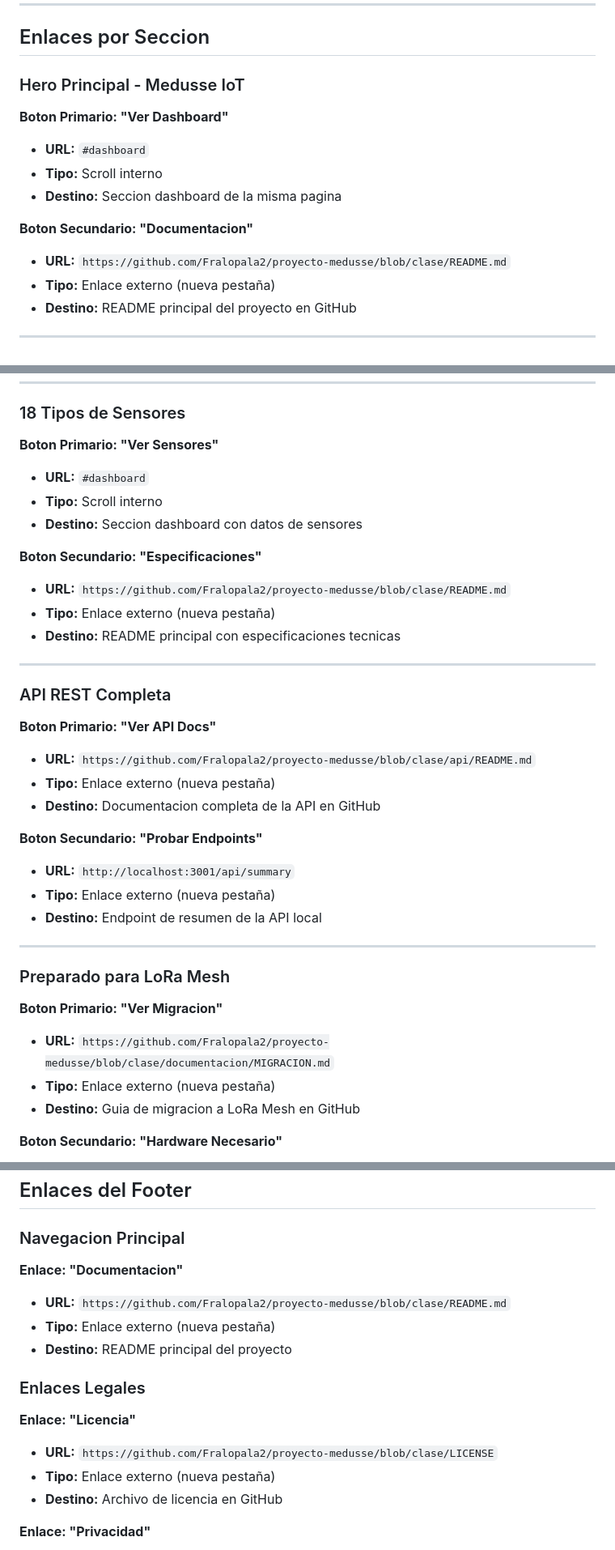
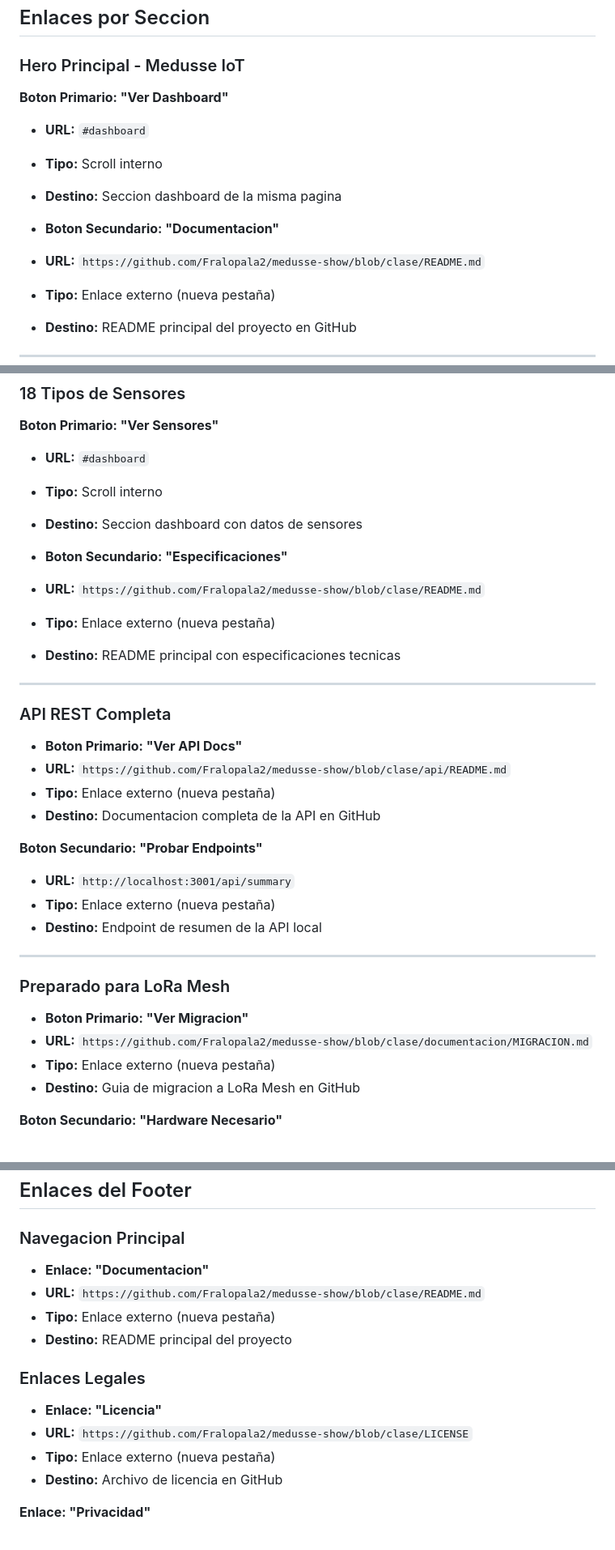
Before and after one commit to Fralopala2/medusse-show, a Markdown page: documentacion/LINKS.md, 3 parts joined by grey strips. Shown at 81% size. GitHub-like rendering.

Commit message:
fix: update LINKS.md to point to medusse-show repo

```diff
--- a/documentacion/LINKS.md
+++ b/documentacion/LINKS.md
@@ -22,8 +22,8 @@
 - **Tipo:** Scroll interno
 - **Destino:** Seccion dashboard de la misma pagina
 
-**Boton Secundario: "Documentacion"**
-- **URL:** `https://github.com/Fralopala2/proyecto-medusse/blob/clase/README.md`
+- **Boton Secundario: "Documentacion"**
+- **URL:** `https://github.com/Fralopala2/medusse-show/blob/clase/README.md`
 - **Tipo:** Enlace externo (nueva pestaña)
 - **Destino:** README principal del proyecto en GitHub
 
@@ -65,8 +65,8 @@
 - **Tipo:** Scroll interno
 - **Destino:** Seccion dashboard con datos de sensores
 
-**Boton Secundario: "Especificaciones"**
-- **URL:** `https://github.com/Fralopala2/proyecto-medusse/blob/clase/README.md`
+- **Boton Secundario: "Especificaciones"**
+- **URL:** `https://github.com/Fralopala2/medusse-show/blob/clase/README.md`
 - **Tipo:** Enlace externo (nueva pestaña)
 - **Destino:** README principal con especificaciones tecnicas
 
@@ -74,8 +74,8 @@
 
 ### API REST Completa
 
-**Boton Primario: "Ver API Docs"**
-- **URL:** `https://github.com/Fralopala2/proyecto-medusse/blob/clase/api/README.md`
+- **Boton Primario: "Ver API Docs"**
+- **URL:** `https://github.com/Fralopala2/medusse-show/blob/clase/api/README.md`
 - **Tipo:** Enlace externo (nueva pestaña)
 - **Destino:** Documentacion completa de la API en GitHub
 
@@ -88,8 +88,8 @@
 
 ### Preparado para LoRa Mesh
 
-**Boton Primario: "Ver Migracion"**
-- **URL:** `https://github.com/Fralopala2/proyecto-medusse/blob/clase/documentacion/MIGRACION.md`
+- **Boton Primario: "Ver Migracion"**
+- **URL:** `https://github.com/Fralopala2/medusse-show/blob/clase/documentacion/MIGRACION.md`
 - **Tipo:** Enlace externo (nueva pestaña)
 - **Destino:** Guia de migracion a LoRa Mesh en GitHub
 
@@ -115,15 +115,15 @@
 
 ### Navegacion Principal
 
-**Enlace: "Documentacion"**
-- **URL:** `https://github.com/Fralopala2/proyecto-medusse/blob/clase/README.md`
+- **Enlace: "Documentacion"**
+- **URL:** `https://github.com/Fralopala2/medusse-show/blob/clase/README.md`
 - **Tipo:** Enlace externo (nueva pestaña)
 - **Destino:** README principal del proyecto
 
 ### Enlaces Legales
 
-**Enlace: "Licencia"**
-- **URL:** `https://github.com/Fralopala2/proyecto-medusse/blob/clase/LICENSE`
+- **Enlace: "Licencia"**
+- **URL:** `https://github.com/Fralopala2/medusse-show/blob/clase/LICENSE`
 - **Tipo:** Enlace externo (nueva pestaña)
 - **Destino:** Archivo de licencia en GitHub
 
```
Also changed, not shown: other parts of documentacion/LINKS.md (+2 -2 lines).
